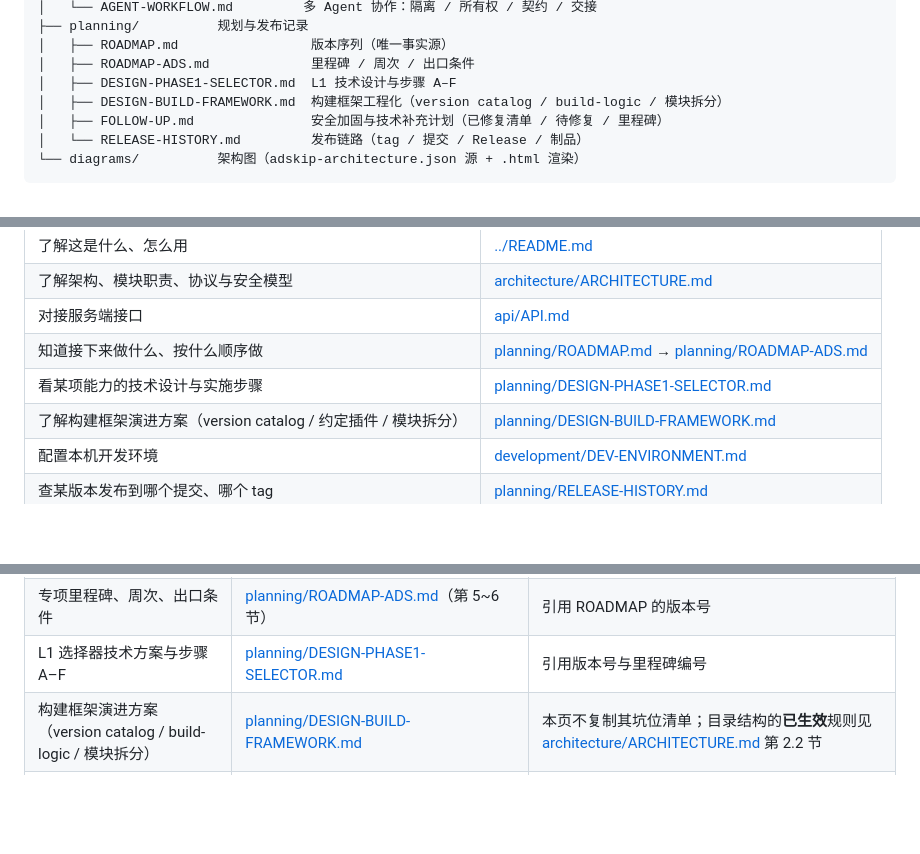
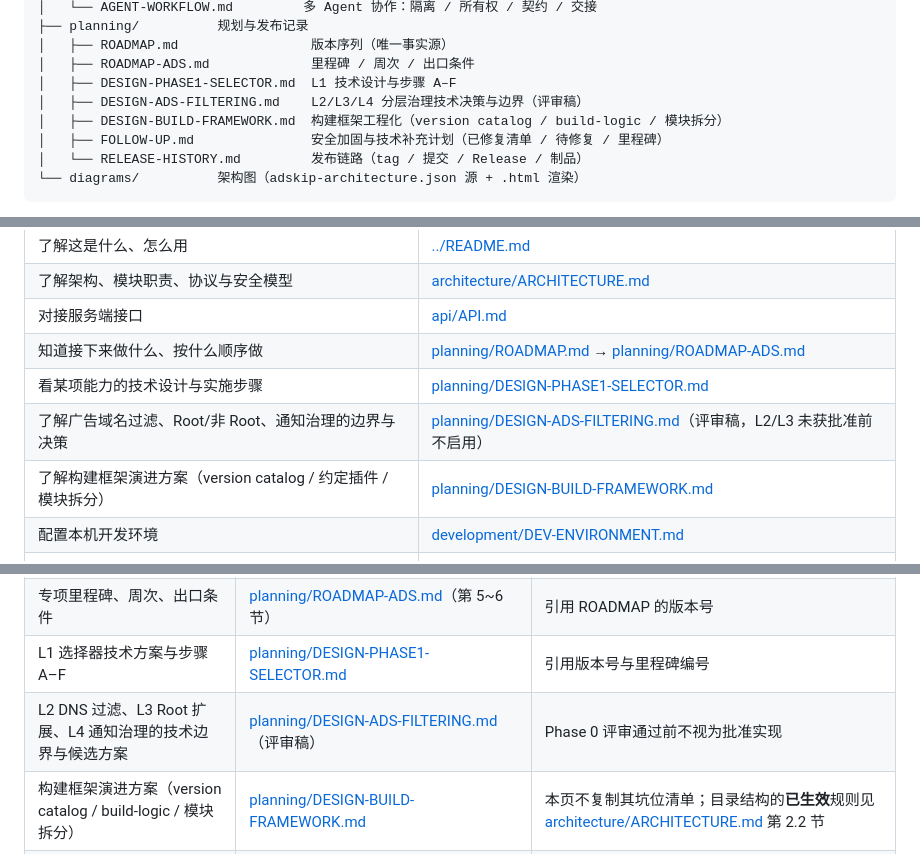
Before and after one commit to LiYihai1121/ui-app, a Markdown page: docs/README.md, 3 parts joined by grey strips. GitHub-like rendering; blank space fills up the shorter version.

Commit message:
docs(roadmap): register ad filtering design document

```diff
--- a/docs/README.md
+++ b/docs/README.md
@@ -18,6 +18,7 @@ docs/
 │   ├── ROADMAP.md                 版本序列（唯一事实源）
 │   ├── ROADMAP-ADS.md             里程碑 / 周次 / 出口条件
 │   ├── DESIGN-PHASE1-SELECTOR.md  L1 技术设计与步骤 A–F
+│   ├── DESIGN-ADS-FILTERING.md    L2/L3/L4 分层治理技术决策与边界（评审稿）
 │   ├── DESIGN-BUILD-FRAMEWORK.md  构建框架工程化（version catalog / build-logic / 模块拆分）
 │   ├── FOLLOW-UP.md               安全加固与技术补充计划（已修复清单 / 待修复 / 里程碑）
 │   └── RELEASE-HISTORY.md         发布链路（tag / 提交 / Release / 制品）
@@ -35,6 +36,7 @@ docs/
 | 对接服务端接口 | [api/API.md](api/API.md) |
 | 知道接下来做什么、按什么顺序做 | [planning/ROADMAP.md](planning/ROADMAP.md) → [planning/ROADMAP-ADS.md](planning/ROADMAP-ADS.md) |
 | 看某项能力的技术设计与实施步骤 | [planning/DESIGN-PHASE1-SELECTOR.md](planning/DESIGN-PHASE1-SELECTOR.md) |
+| 了解广告域名过滤、Root/非 Root、通知治理的边界与决策 | [planning/DESIGN-ADS-FILTERING.md](planning/DESIGN-ADS-FILTERING.md)（评审稿，L2/L3 未获批准前不启用） |
 | 了解构建框架演进方案（version catalog / 约定插件 / 模块拆分） | [planning/DESIGN-BUILD-FRAMEWORK.md](planning/DESIGN-BUILD-FRAMEWORK.md) |
 | 配置本机开发环境 | [development/DEV-ENVIRONMENT.md](development/DEV-ENVIRONMENT.md) |
 | 查某版本发布到哪个提交、哪个 tag | [planning/RELEASE-HISTORY.md](planning/RELEASE-HISTORY.md) |
@@ -51,6 +53,7 @@ docs/
 | 版本序列与能力意图（`3.0.3` → `3.1.0` → …） | [planning/ROADMAP.md](planning/ROADMAP.md) | 只引用版本号，不另立序列 |
 | 专项里程碑、周次、出口条件 | [planning/ROADMAP-ADS.md](planning/ROADMAP-ADS.md)（第 5~6 节） | 引用 ROADMAP 的版本号 |
 | L1 选择器技术方案与步骤 A–F | [planning/DESIGN-PHASE1-SELECTOR.md](planning/DESIGN-PHASE1-SELECTOR.md) | 引用版本号与里程碑编号 |
+| L2 DNS 过滤、L3 Root 扩展、L4 通知治理的技术边界与候选方案 | [planning/DESIGN-ADS-FILTERING.md](planning/DESIGN-ADS-FILTERING.md)（评审稿） | Phase 0 评审通过前不视为批准实现 |
 | 构建框架演进方案（version catalog / build-logic / 模块拆分） | [planning/DESIGN-BUILD-FRAMEWORK.md](planning/DESIGN-BUILD-FRAMEWORK.md) | 本页不复制其坑位清单；目录结构的**已生效**规则见 [architecture/ARCHITECTURE.md](architecture/ARCHITECTURE.md) 第 2.2 节 |
 | 已发布版本链路（tag / 提交 / Release / 制品） | [planning/RELEASE-HISTORY.md](planning/RELEASE-HISTORY.md) | CHANGELOG 只记用户可见变更，不复述链路 |
 | 协议与接口 | [api/API.md](api/API.md) + [architecture/ARCHITECTURE.md](architecture/ARCHITECTURE.md)（第 7 节） | DESIGN 只描述增量字段 |
```
